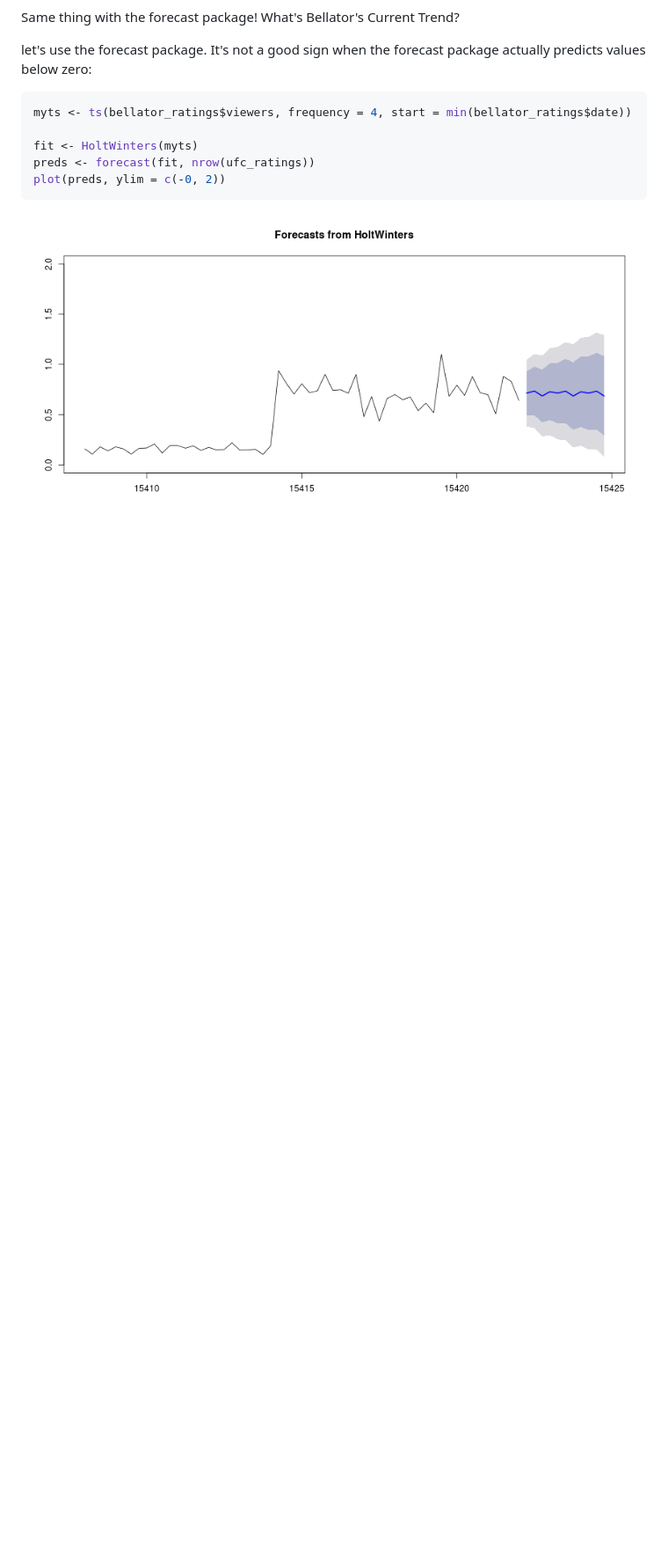
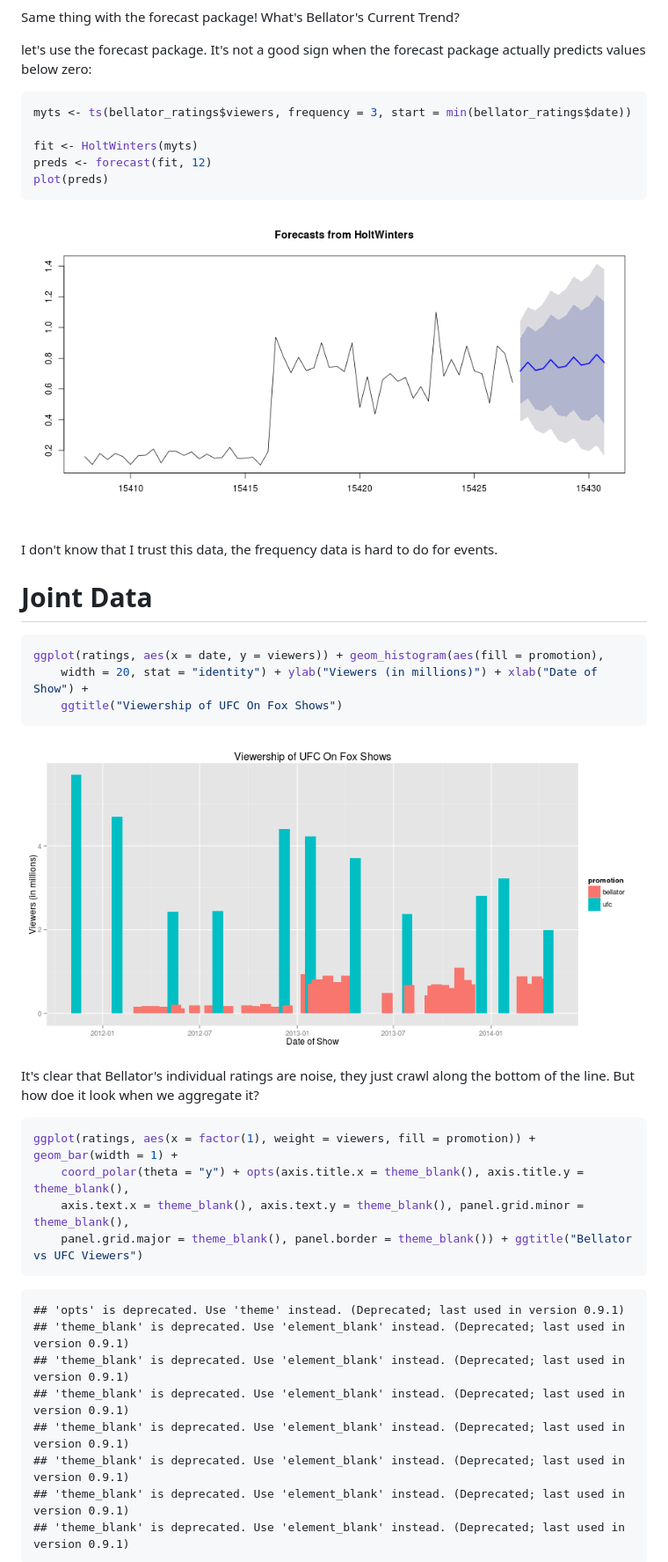
Before and after one commit to earino/ufc_on_fox_visualization, a Markdown page: report.md, the part around the change printed below. Shown: that part at 88% size. Drawn GitHub-style; pictures changed too: figure/unnamed-chunk-14.png, figure/unnamed-chunk-15.png (added); blank space fills up the shorter version.

````diff
--- a/report.md
+++ b/report.md
@@ -245,12 +247,51 @@ sign when the forecast package actually predicts values below zero:
 
 
 ```r
-myts <- ts(bellator_ratings$viewers, frequency = 4, start = min(bellator_ratings$date))
+myts <- ts(bellator_ratings$viewers, frequency = 3, start = min(bellator_ratings$date))
 
 fit <- HoltWinters(myts)
-preds <- forecast(fit, nrow(ufc_ratings))
-plot(preds, ylim = c(-0, 2))
+preds <- forecast(fit, 12)
+plot(preds)
 ```
 
 ![plot of chunk unnamed-chunk-14](figure/unnamed-chunk-14.png)
 
+
+I don't know that I trust this data, the frequency data is hard to do for events.
+
+Joint Data
+============================
+
+
+```r
+ggplot(ratings, aes(x = date, y = viewers)) + geom_histogram(aes(fill = promotion),
+    width = 20, stat = "identity") + ylab("Viewers (in millions)") + xlab("Date of Show") +
+    ggtitle("Viewership of UFC On Fox Shows")
+```
+
+![plot of chunk unnamed-chunk-15](figure/unnamed-chunk-15.png)
+
+
+It's clear that Bellator's individual ratings are noise, they
+just crawl along the bottom of the line. But how doe it look
+when we aggregate it?
+
+
+```r
+ggplot(ratings, aes(x = factor(1), weight = viewers, fill = promotion)) + geom_bar(width = 1) +
+    coord_polar(theta = "y") + opts(axis.title.x = theme_blank(), axis.title.y = theme_blank(),
+    axis.text.x = theme_blank(), axis.text.y = theme_blank(), panel.grid.minor = theme_blank(),
+    panel.grid.major = theme_blank(), panel.border = theme_blank()) + ggtitle("Bellator vs UFC Viewers")
+```
+
+```
+## 'opts' is deprecated. Use 'theme' instead. (Deprecated; last used in version 0.9.1)
+## 'theme_blank' is deprecated. Use 'element_blank' instead. (Deprecated; last used in version 0.9.1)
+## 'theme_blank' is deprecated. Use 'element_blank' instead. (Deprecated; last used in version 0.9.1)
+## 'theme_blank' is deprecated. Use 'element_blank' instead. (Deprecated; last used in version 0.9.1)
+## 'theme_blank' is deprecated. Use 'element_blank' instead. (Deprecated; last used in version 0.9.1)
+## 'theme_blank' is deprecated. Use 'element_blank' instead. (Deprecated; last used in version 0.9.1)
+## 'theme_blank' is deprecated. Use 'element_blank' instead. (Deprecated; last used in version 0.9.1)
+## 'theme_blank' is deprecated. Use 'element_blank' instead. (Deprecated; last used in version 0.9.1)
+```
+
````
Also changed, not shown: other parts of report.md (+7 -0 lines), readme.md (+6 -1 lines), figure/unnamed-chunk-16.png (added), 2 other files.
